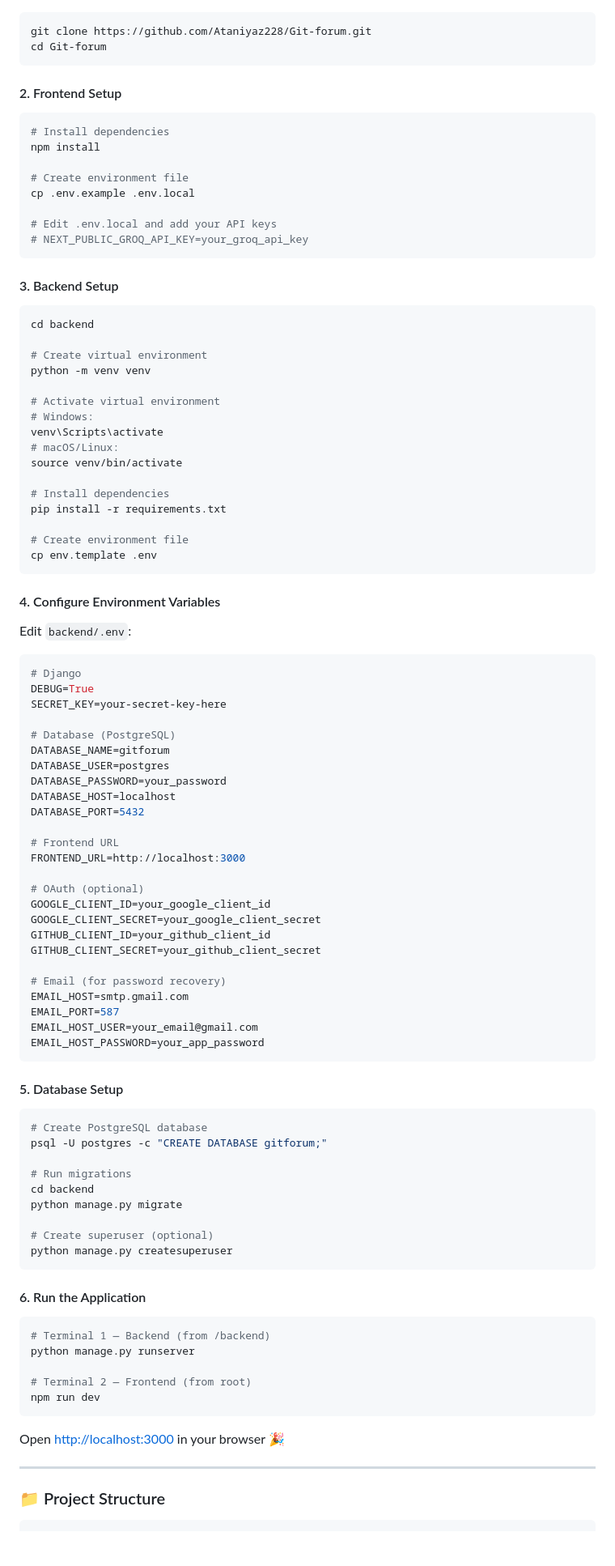
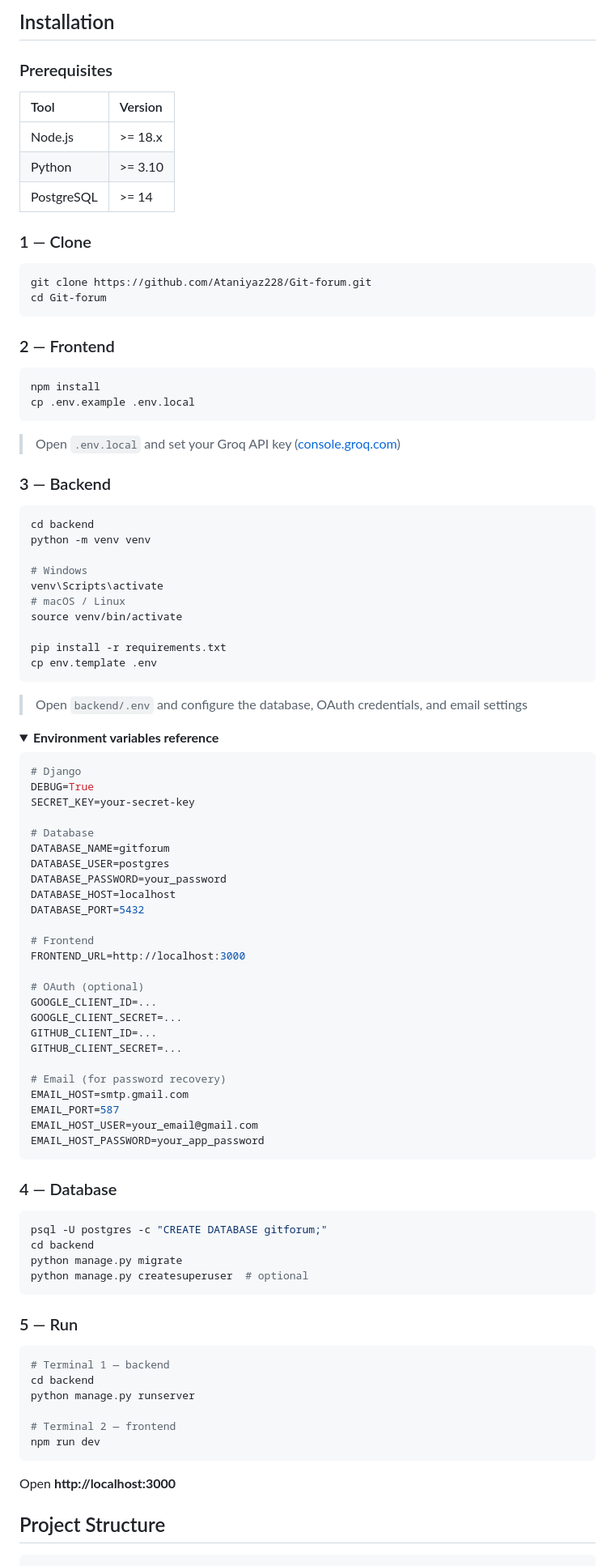
Before and after one commit to Ataniyaz228/Git-forum, a Markdown page: README.md, the part around one of its changes. Shown at 81% size. GitHub-like rendering; folded sections open; blank space fills up the shorter version.

Commit message:
Redesign README with clean styling

````diff
--- a/README.md
+++ b/README.md
@@ -111,67 +197,71 @@
+<!-- ═══════════════════════════════════════════════════════ -->
+
+## Installation
+
+### Prerequisites
+
+| Tool | Version |
+|:---|:---|
+| Node.js | >= 18.x |
+| Python | >= 3.10 |
+| PostgreSQL | >= 14 |
+
+### 1 — Clone
 
 ```bash
 git clone https://github.com/Ataniyaz228/Git-forum.git
 cd Git-forum
 ```
 
-#### 2. Frontend Setup
+### 2 — Frontend
 
 ```bash
-# Install dependencies
 npm install
-
-# Create environment file
 cp .env.example .env.local
-
-# Edit .env.local and add your API keys
-# NEXT_PUBLIC_GROQ_API_KEY=your_groq_api_key
 ```
 
-#### 3. Backend Setup
+> Open `.env.local` and set your Groq API key ([console.groq.com](https://console.groq.com))
+
+### 3 — Backend
 
 ```bash
 cd backend
-
-# Create virtual environment
 python -m venv venv
 
-# Activate virtual environment
-# Windows:
+# Windows
 venv\Scripts\activate
-# macOS/Linux:
+# macOS / Linux
 source venv/bin/activate
 
-# Install dependencies
 pip install -r requirements.txt
-
-# Create environment file
 cp env.template .env
 ```
 
-#### 4. Configure Environment Variables
+> Open `backend/.env` and configure the database, OAuth credentials, and email settings
 
-Edit `backend/.env`:
+<details>
+<summary><b>Environment variables reference</b></summary>
 
 ```env
 # Django
 DEBUG=True
-SECRET_KEY=your-secret-key-here
+SECRET_KEY=your-secret-key
 
-# Database (PostgreSQL)
+# Database
 DATABASE_NAME=gitforum
 DATABASE_USER=postgres
 DATABASE_PASSWORD=your_password
 DATABASE_HOST=localhost
 DATABASE_PORT=5432
 
-# Frontend URL
+# Frontend
 FRONTEND_URL=http://localhost:3000
 
 # OAuth (optional)
-GOOGLE_CLIENT_ID=your_google_client_id
-GOOGLE_CLIENT_SECRET=your_google_client_secret
-GITHUB_CLIENT_ID=your_github_client_id
-GITHUB_CLIENT_SECRET=your_github_client_secret
+GOOGLE_CLIENT_ID=...
+GOOGLE_CLIENT_SECRET=...
+GITHUB_CLIENT_ID=...
+GITHUB_CLIENT_SECRET=...
 
 # Email (for password recovery)
 EMAIL_HOST=smtp.gmail.com
@@ -180,35 +270,33 @@ EMAIL_HOST_USER=your_email@gmail.com
 EMAIL_HOST_PASSWORD=your_app_password
 ```
 
-#### 5. Database Setup
+</details>
+
+### 4 — Database
 
 ```bash
-# Create PostgreSQL database
 psql -U postgres -c "CREATE DATABASE gitforum;"
-
-# Run migrations
 cd backend
 python manage.py migrate
-
-# Create superuser (optional)
-python manage.py createsuperuser
+python manage.py createsuperuser  # optional
 ```
 
-#### 6. Run the Application
+### 5 — Run
 
 ```bash
-# Terminal 1 — Backend (from /backend)
+# Terminal 1 — backend
+cd backend
 python manage.py runserver
 
-# Terminal 2 — Frontend (from root)
+# Terminal 2 — frontend
 npm run dev
 ```
 
-Open [http://localhost:3000](http://localhost:3000) in your browser 🎉
+Open **http://localhost:3000**
 
----
+<!-- ═══════════════════════════════════════════════════════ -->
 
-### 📁 Project Structure
+## Project Structure
 
 ```
 Git-forum/
````
Also changed, not shown: other parts of README.md (+312 -203 lines).
